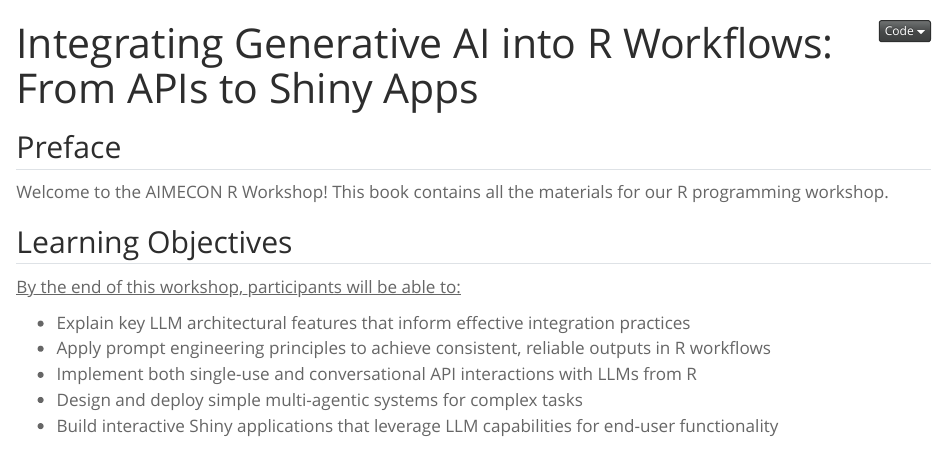
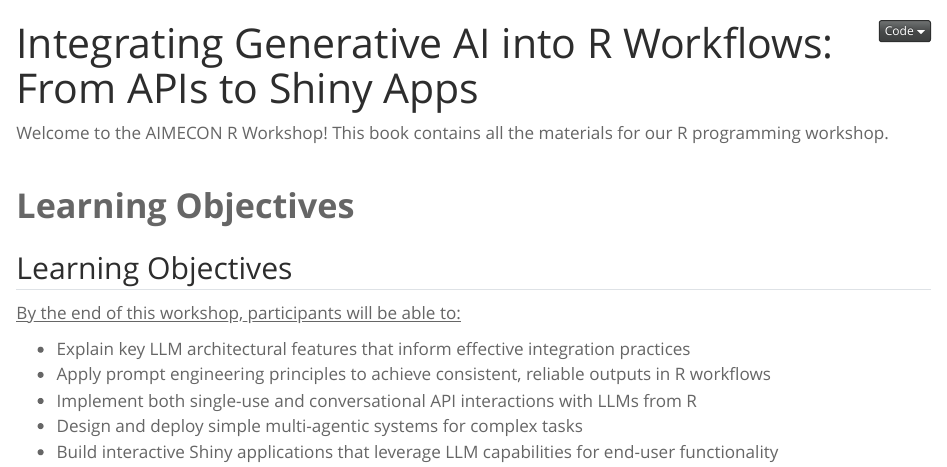
Before and after one commit to runyoncr/AIMECON_R_WORKSHOP, a Quarto document (index.qmd): the page in a window 1100 px wide, from its top. Rendered offline with R 4.5, knitr and Pandoc in place of Quarto, with nearby package versions.

Commit message:
Font testing

```diff
--- a/index.qmd
+++ b/index.qmd
@@ -2,11 +2,13 @@
 title: "Integrating Generative AI into R Workflows: From APIs to Shiny Apps"
 ---
 
-## Preface
-
 Welcome to the AIMECON R Workshop! This book contains all the materials for our R programming workshop.
 
-## Learning Objectives
+<div style="font-size: 2em; font-weight: bold; margin-top: 1em;">
+Learning Objectives
+</div>
+
+## Learning Objectives {.unlisted}
 
 [By the end of this workshop, participants will be able to:]{.underline}
 
```
